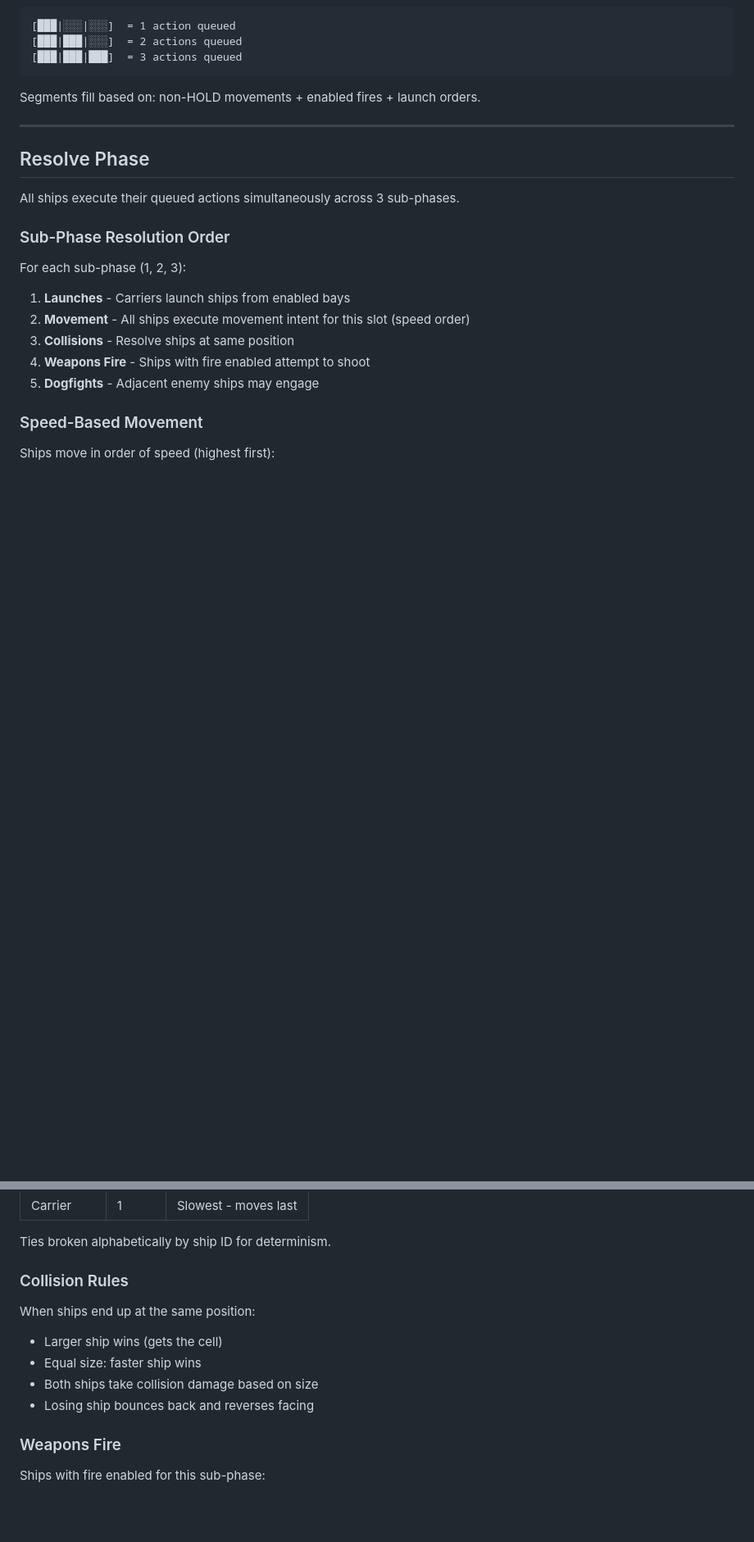
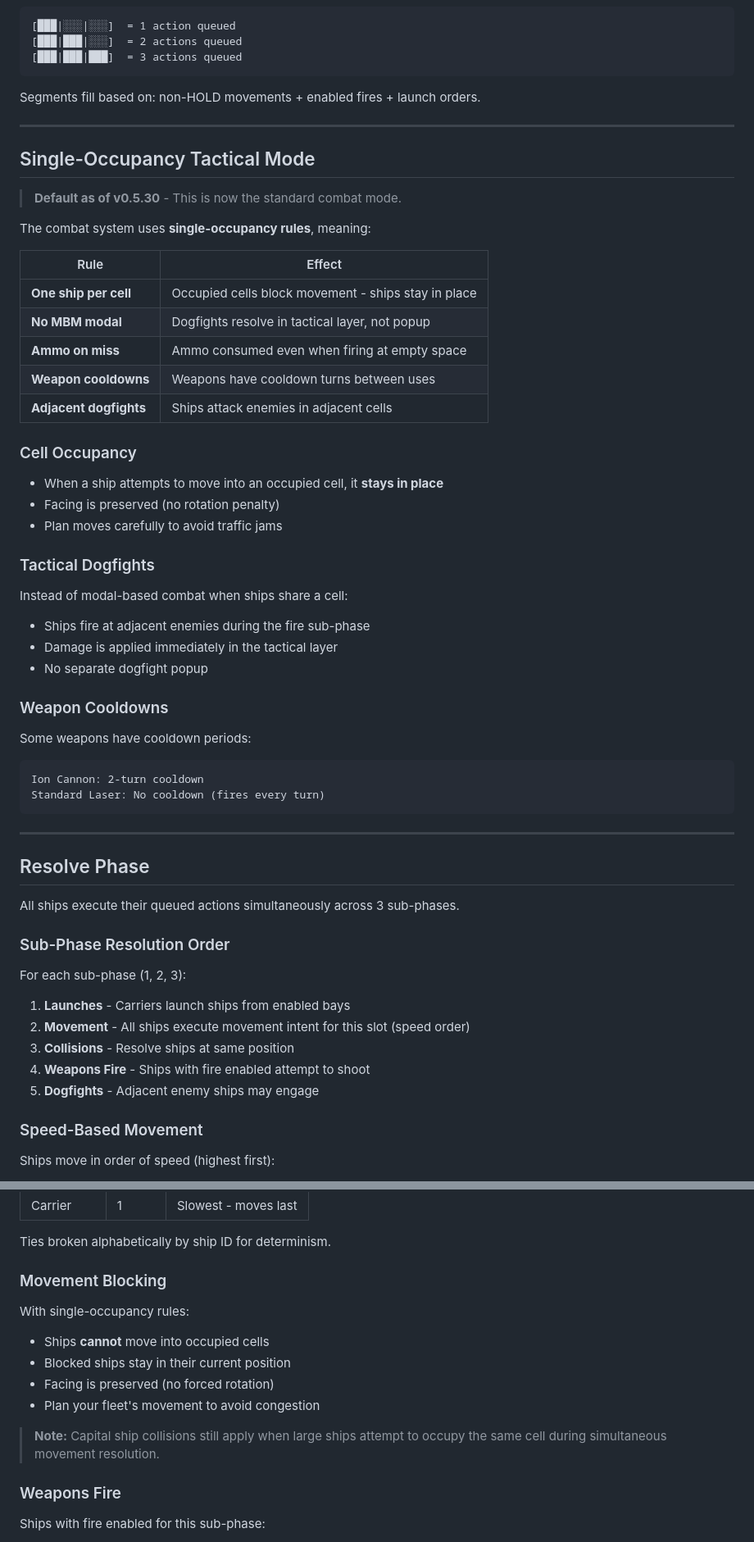
Before and after one commit to blamechris/exodus-loop-docs, a Markdown page: content/game-design/combat.md, 2 parts joined by grey strips. Shown at 82% size. GitHub-like rendering; blank space fills up the shorter version.

````diff
--- a/content/game-design/combat.md
+++ b/content/game-design/combat.md
@@ -143,6 +143,43 @@ Segments fill based on: non-HOLD movements + enabled fires + launch orders.
 
 ---
 
+## Single-Occupancy Tactical Mode
+
+> **Default as of v0.5.30** - This is now the standard combat mode.
+
+The combat system uses **single-occupancy rules**, meaning:
+
+| Rule | Effect |
+|------|--------|
+| **One ship per cell** | Occupied cells block movement - ships stay in place |
+| **No MBM modal** | Dogfights resolve in tactical layer, not popup |
+| **Ammo on miss** | Ammo consumed even when firing at empty space |
+| **Weapon cooldowns** | Weapons have cooldown turns between uses |
+| **Adjacent dogfights** | Ships attack enemies in adjacent cells |
+
+### Cell Occupancy
+
+- When a ship attempts to move into an occupied cell, it **stays in place**
+- Facing is preserved (no rotation penalty)
+- Plan moves carefully to avoid traffic jams
+
+### Tactical Dogfights
+
+Instead of modal-based combat when ships share a cell:
+- Ships fire at adjacent enemies during the fire sub-phase
+- Damage is applied immediately in the tactical layer
+- No separate dogfight popup
+
+### Weapon Cooldowns
+
+Some weapons have cooldown periods:
+```
+Ion Cannon: 2-turn cooldown
+Standard Laser: No cooldown (fires every turn)
+```
+
+---
+
 ## Resolve Phase
 
 All ships execute their queued actions simultaneously across 3 sub-phases.
@@ -171,13 +208,15 @@ Ships move in order of speed (highest first):
 
 Ties broken alphabetically by ship ID for determinism.
 
-### Collision Rules
+### Movement Blocking
 
-When ships end up at the same position:
-- Larger ship wins (gets the cell)
-- Equal size: faster ship wins
-- Both ships take collision damage based on size
-- Losing ship bounces back and reverses facing
+With single-occupancy rules:
+- Ships **cannot** move into occupied cells
+- Blocked ships stay in their current position
+- Facing is preserved (no forced rotation)
+- Plan your fleet's movement to avoid congestion
+
+> **Note:** Capital ship collisions still apply when large ships attempt to occupy the same cell during simultaneous movement resolution.
 
 ### Weapons Fire
 
````
Also changed, not shown: content/developer-guide/combat-system.md (+67 -0 lines).
